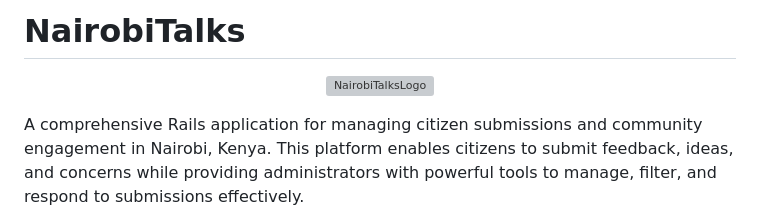
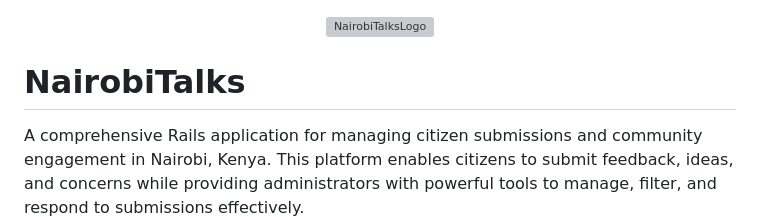
Before and after one commit to mamatechafrica/NairobiTalks-NCG, a Markdown page: README.md, the part around the change. Rendered like a GitHub page; grey boxes are pictures that could not be loaded.

```diff
--- a/README.md
+++ b/README.md
@@ -1,8 +1,8 @@
-# NairobiTalks
-
 <p align="center">
    <img width="180" height="130" alt="NairobiTalksLogo" src="https://github.com/user-attachments/assets/7fafa469-97fb-4709-9491-29f73c2b4a7a" />
 </p>
+
+# NairobiTalks
 
 A comprehensive Rails application for managing citizen submissions and community engagement in Nairobi, Kenya. This platform enables citizens to submit feedback, ideas, and concerns while providing administrators with powerful tools to manage, filter, and respond to submissions effectively.
 
```
